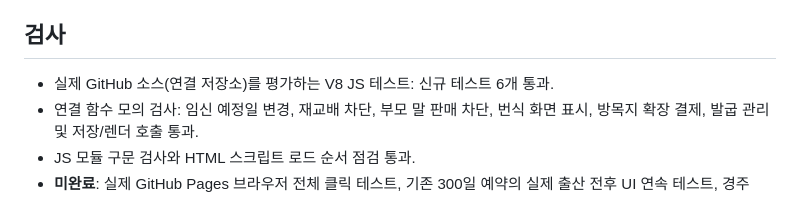
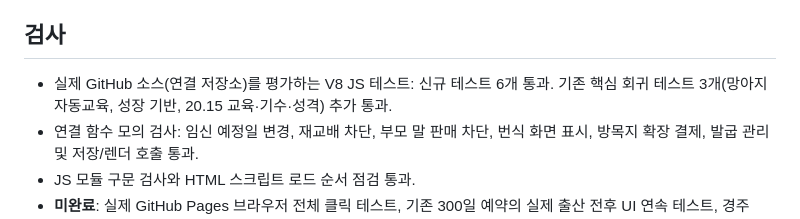
Before and after one commit to dfdfewqk/HORSE-RUNCH-game-, a Markdown page: docs/HORSE_AGREED_BREEDING_REARING_QA.md, the part around the change. Rendered like a GitHub page.

Commit message:
docs: add results of three existing growth and education regression suites

```diff
--- a/docs/HORSE_AGREED_BREEDING_REARING_QA.md
+++ b/docs/HORSE_AGREED_BREEDING_REARING_QA.md
@@ -37,7 +37,7 @@
 
 ## 검사
 
-- 실제 GitHub 소스(연결 저장소)를 평가하는 V8 JS 테스트: 신규 테스트 6개 통과.
+- 실제 GitHub 소스(연결 저장소)를 평가하는 V8 JS 테스트: 신규 테스트 6개 통과. 기존 핵심 회귀 테스트 3개(망아지 자동교육, 성장 기반, 20.15 교육·기수·성격) 추가 통과.
 - 연결 함수 모의 검사: 임신 예정일 변경, 재교배 차단, 부모 말 판매 차단, 번식 화면 표시, 방목지 확장 결제, 발굽 관리 및 저장/렌더 호출 통과.
 - JS 모듈 구문 검사와 HTML 스크립트 로드 순서 점검 통과.
 - **미완료**: 실제 GitHub Pages 브라우저 전체 클릭 테스트, 기존 300일 예약의 실제 출산 전후 UI 연속 테스트, 경주·NPC·경제까지 포함한 장기 플레이. 이를 끝내지 않고 전체 통합 테스트 완료라고 주장하지 않는다.
```
